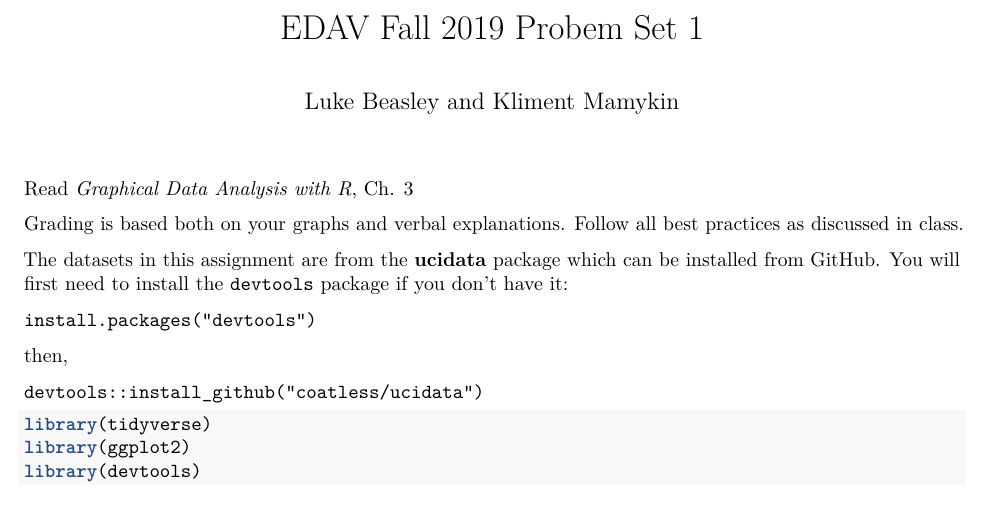
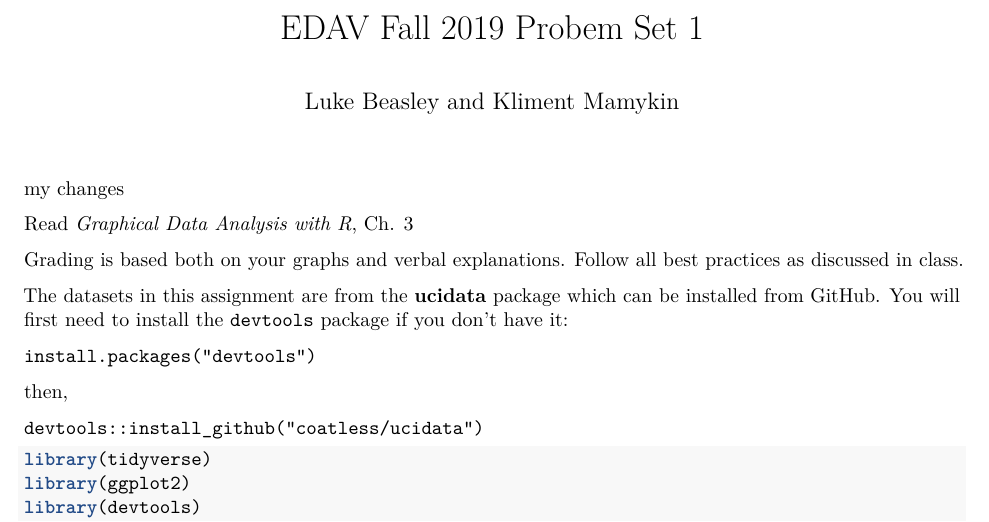
Before and after one commit to kmamykin/STATW5702, an R Markdown document (PSet1-template.Rmd): part of page 1 of 5, cut so that both start at the same text. Rendered offline with R 4.5, knitr and Pandoc, then LaTeX, with nearby package versions; some code elsewhere in the file could not run offline.

Commit message:
my changes (to be removed)

```diff
--- a/PSet1-template.Rmd
+++ b/PSet1-template.Rmd
@@ -3,6 +3,8 @@ author: Luke Beasley and Kliment Mamykin
 title: "EDAV Fall 2019 Probem Set 1"
 output: pdf_document
 ---
+
+my changes
 
 Read *Graphical Data Analysis with R*, Ch. 3
 
```
